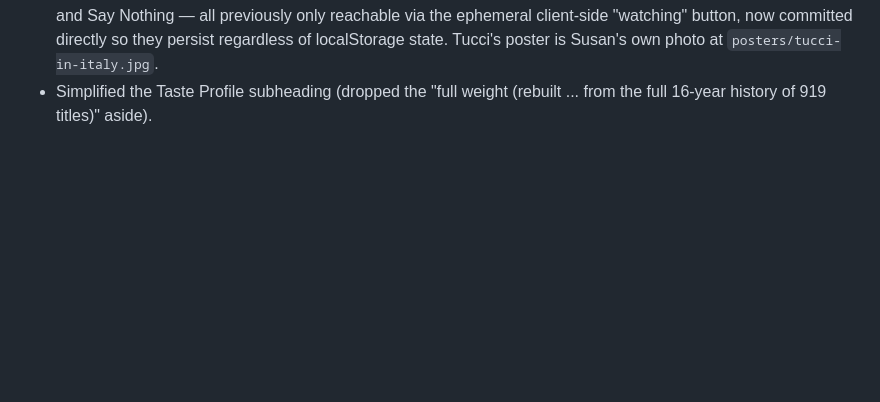
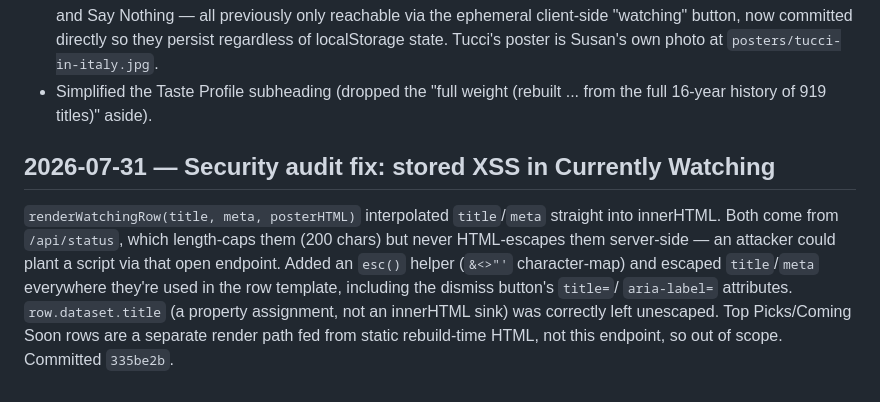
Before and after one commit to snesbitt/streaming-scout, a Markdown page: CLAUDE.md, the part around the change. Drawn GitHub-style; blank space fills up the shorter version.

Commit message:
CLAUDE.md: document 2026-07-31 security audit fix (renderWatchingRow XSS)

```diff
--- a/CLAUDE.md
+++ b/CLAUDE.md
@@ -269,3 +269,16 @@ place rather than deleted (small, harmless, avoids touching netlify.toml).
   Tucci's poster is Susan's own photo at `posters/tucci-in-italy.jpg`.
 - Simplified the Taste Profile subheading (dropped the "full weight
   (rebuilt ... from the full 16-year history of 919 titles)" aside).
+
+## 2026-07-31 — Security audit fix: stored XSS in Currently Watching
+
+`renderWatchingRow(title, meta, posterHTML)` interpolated `title`/`meta`
+straight into innerHTML. Both come from `/api/status`, which length-caps
+them (200 chars) but never HTML-escapes them server-side — an attacker
+could plant a script via that open endpoint. Added an `esc()` helper
+(`&<>"'` character-map) and escaped `title`/`meta` everywhere they're
+used in the row template, including the dismiss button's `title=`/
+`aria-label=` attributes. `row.dataset.title` (a property assignment, not
+an innerHTML sink) was correctly left unescaped. Top Picks/Coming Soon
+rows are a separate render path fed from static rebuild-time HTML, not
+this endpoint, so out of scope. Committed `335be2b`.
```
